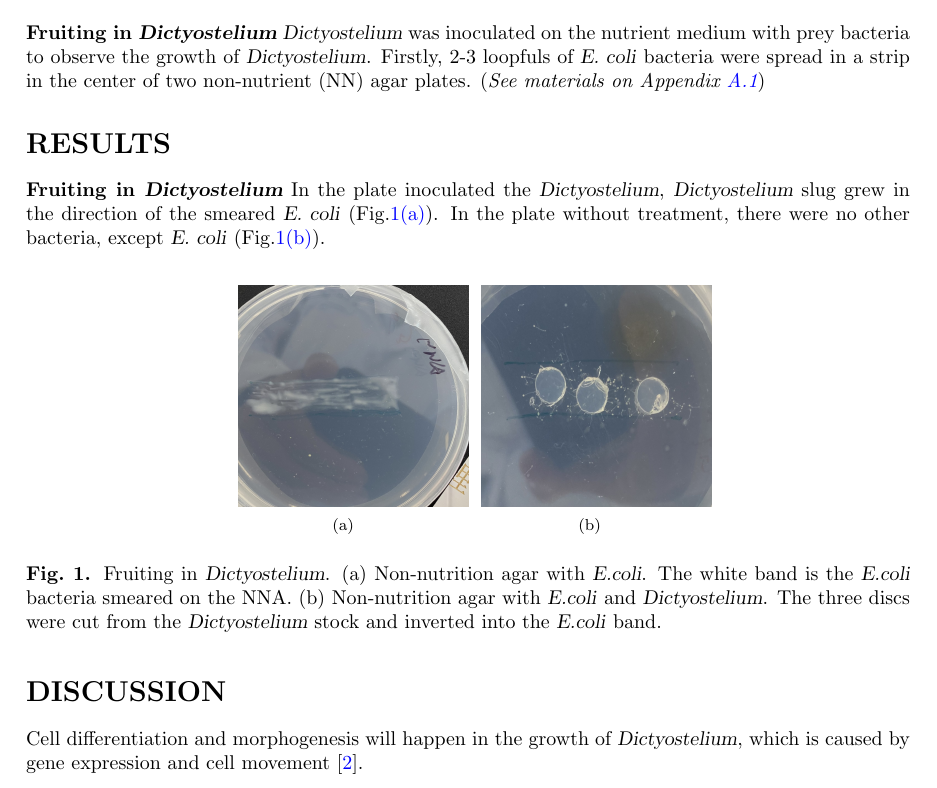
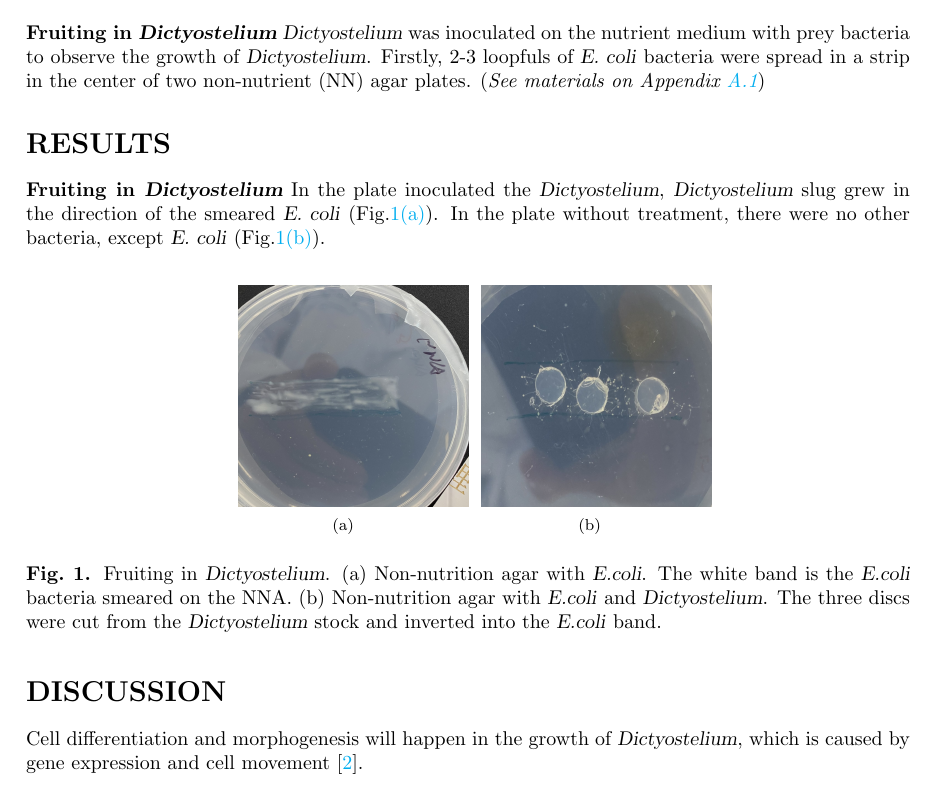
Before and after one commit to hxyv/Report-Template, a LaTeX paper (main.tex): part of page 1 of 3, cut so that both start at the same text. Compiled offline with pdfLaTeX.

Commit message:
Change hyperlink color to 'cyan'

```diff
--- a/main.tex
+++ b/main.tex
@@ -13,7 +13,7 @@
 \usepackage{graphicx}
 \usepackage{float}
 \usepackage{subfigure}
-\usepackage[colorlinks=true, allcolors=blue]{hyperref}
+\usepackage[colorlinks=true, allcolors=cyan]{hyperref}
 \usepackage[title]{appendix}
 \usepackage{caption}
 \captionsetup[figure]{labelfont={bf}, name={Fig.}, labelsep=period}
```
Also changed, not shown: results.tex (+2 -2 lines), main.bbl (added), main.pdf (added), 6 other files.
